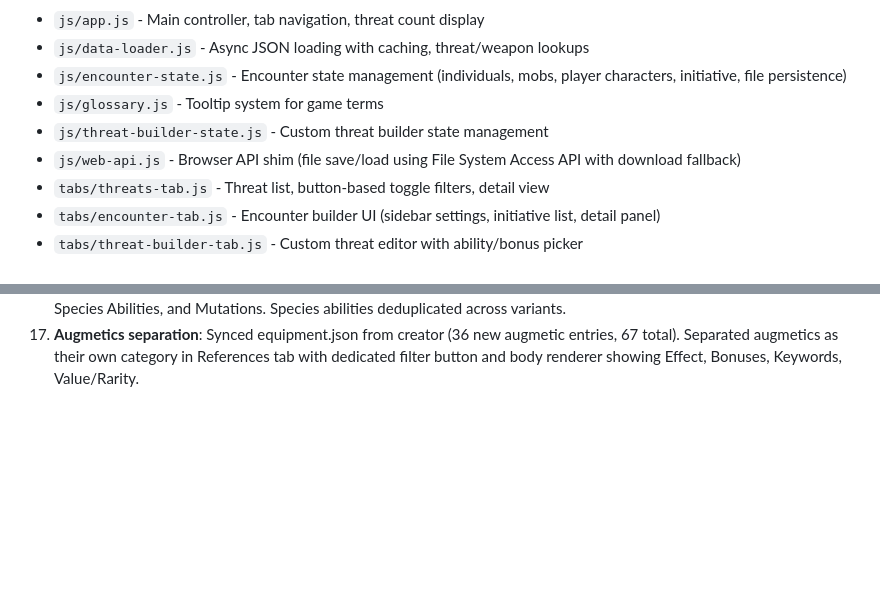
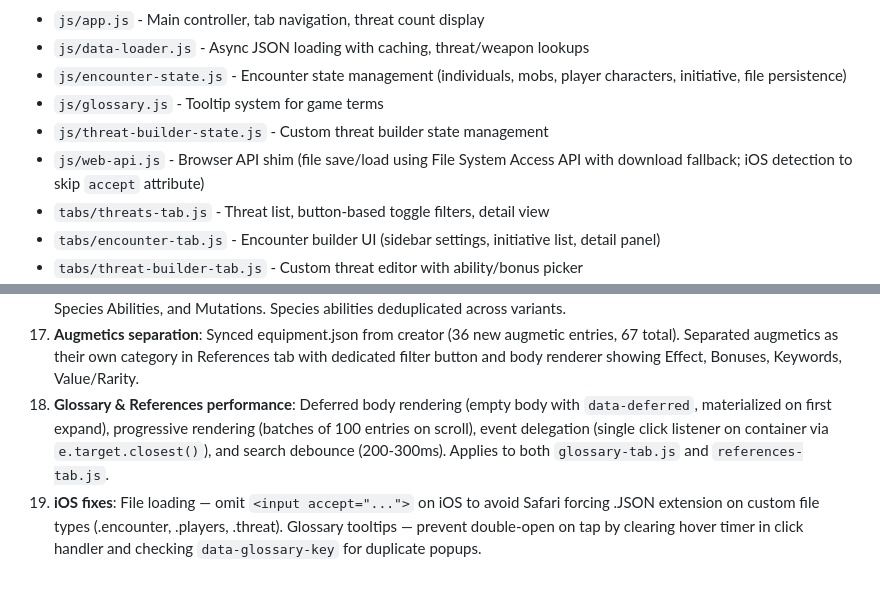
Before and after one commit to QuadraKev/wrath-and-glory-bestiary-web, a Markdown page: CLAUDE.md, 2 parts joined by grey strips. Rendered like a GitHub page; blank space fills up the shorter version.

Commit message:
Update CLAUDE.md with performance optimization and iOS fix entries
Co-Authored-By: Claude Opus 4.6 <noreply@anthropic.com>

```diff
--- a/CLAUDE.md
+++ b/CLAUDE.md
@@ -11,7 +11,7 @@ Vanilla JavaScript with global object pattern (no modules/bundling). Each file d
 - `js/encounter-state.js` - Encounter state management (individuals, mobs, player characters, initiative, file persistence)
 - `js/glossary.js` - Tooltip system for game terms
 - `js/threat-builder-state.js` - Custom threat builder state management
-- `js/web-api.js` - Browser API shim (file save/load using File System Access API with download fallback)
+- `js/web-api.js` - Browser API shim (file save/load using File System Access API with download fallback; iOS detection to skip `accept` attribute)
 - `tabs/threats-tab.js` - Threat list, button-based toggle filters, detail view
 - `tabs/encounter-tab.js` - Encounter builder UI (sidebar settings, initiative list, detail panel)
 - `tabs/threat-builder-tab.js` - Custom threat editor with ability/bonus picker
@@ -100,3 +100,5 @@ Source material PDFs are available locally for reference:
 15. **Settings tab**: Added dedicated Settings tab with source book filtering via gold toggle buttons.
 16. **References tab**: Searchable, filterable reference browser for Weapons, Armor, Augmetics, Equipment, Psychic Powers, Species Abilities, and Mutations. Species abilities deduplicated across variants.
 17. **Augmetics separation**: Synced equipment.json from creator (36 new augmetic entries, 67 total). Separated augmetics as their own category in References tab with dedicated filter button and body renderer showing Effect, Bonuses, Keywords, Value/Rarity.
+18. **Glossary & References performance**: Deferred body rendering (empty body with `data-deferred`, materialized on first expand), progressive rendering (batches of 100 entries on scroll), event delegation (single click listener on container via `e.target.closest()`), and search debounce (200-300ms). Applies to both `glossary-tab.js` and `references-tab.js`.
+19. **iOS fixes**: File loading — omit `<input accept="...">` on iOS to avoid Safari forcing .JSON extension on custom file types (.encounter, .players, .threat). Glossary tooltips — prevent double-open on tap by clearing hover timer in click handler and checking `data-glossary-key` for duplicate popups.
```
